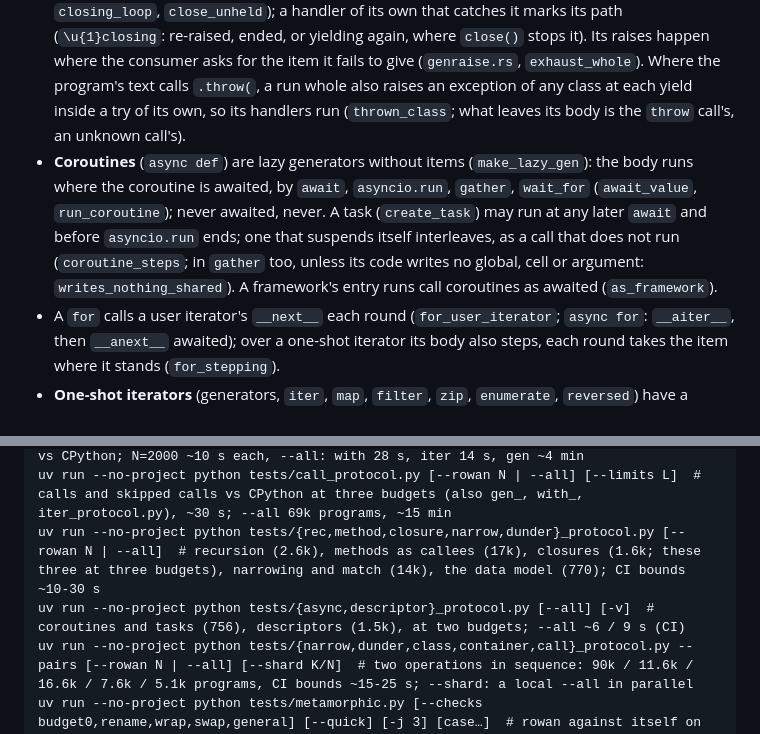
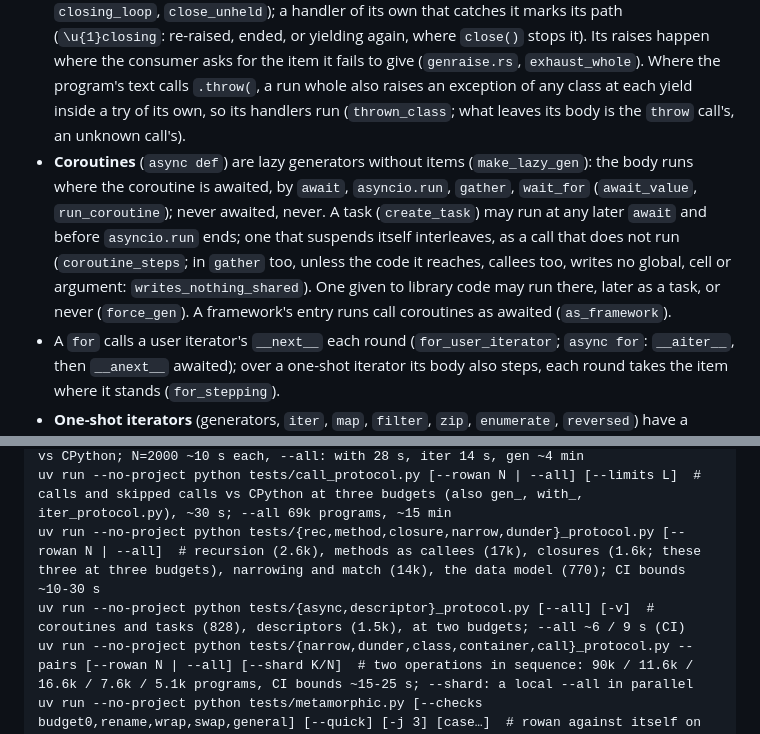
Before and after one commit to kaidaniel/rowan, a Markdown page: AGENTS.md, 2 parts joined by grey strips. GitHub-like rendering.

```diff
--- a/AGENTS.md
+++ b/AGENTS.md
@@ -56,7 +56,7 @@ Every call of the program's code runs the callee's body at the call site (`calls
 * A generator expression is a generator of `iter()` of its first iterable (`FuncNode::GenExp`). One whose items are all taken before any other code runs is run where it is written, as a comprehension (`Scopes::eager_genexps`): unpacked, or given whole to a builtin taking every item at once whose name no scope around binds (`syntax::Bound`: a program's own `sum` may take none); given to a method or a library function, by what the callee is at the call (`bulk_genexp`).
 * `@contextmanager` bodies run at their yield; the body's `return` / `break` / `continue` run the generator's rest first (`CmHook::jumps`). `any` / `all` / `next` / `in` of a generator made for them stop it where an item decides (`stopearly.rs`).
 * A generator dropped before its end is closed: GeneratorExit is raised at its yield (`genclose.rs`: `closing_loop`, `close_unheld`); a handler of its own that catches it marks its path (`\u{1}closing`: re-raised, ended, or yielding again, where `close()` stops it). Its raises happen where the consumer asks for the item it fails to give (`genraise.rs`, `exhaust_whole`). Where the program's text calls `.throw(`, a run whole also raises an exception of any class at each yield inside a try of its own, so its handlers run (`thrown_class`; what leaves its body is the `throw` call's, an unknown call's).
-* **Coroutines** (`async def`) are lazy generators without items (`make_lazy_gen`): the body runs where the coroutine is awaited, by `await`, `asyncio.run`, `gather`, `wait_for` (`await_value`, `run_coroutine`); never awaited, never. A task (`create_task`) may run at any later `await` and before `asyncio.run` ends; one that suspends itself interleaves, as a call that does not run (`coroutine_steps`; in `gather` too, unless its code writes no global, cell or argument: `writes_nothing_shared`). A framework's entry runs call coroutines as awaited (`as_framework`).
+* **Coroutines** (`async def`) are lazy generators without items (`make_lazy_gen`): the body runs where the coroutine is awaited, by `await`, `asyncio.run`, `gather`, `wait_for` (`await_value`, `run_coroutine`); never awaited, never. A task (`create_task`) may run at any later `await` and before `asyncio.run` ends; one that suspends itself interleaves, as a call that does not run (`coroutine_steps`; in `gather` too, unless the code it reaches, callees too, writes no global, cell or argument: `writes_nothing_shared`). One given to library code may run there, later as a task, or never (`force_gen`). A framework's entry runs call coroutines as awaited (`as_framework`).
 * A `for` calls a user iterator's `__next__` each round (`for_user_iterator`; `async for`: `__aiter__`, then `__anext__` awaited); over a one-shot iterator its body also steps, each round takes the item where it stands (`for_stepping`).
 * **One-shot iterators** (generators, `iter`, `map`, `filter`, `zip`, `enumerate`, `reversed`) have a cursor from creation (`start_iterator`). Whatever takes items takes them from the cursor and moves it (`items_from_cursor`, `positions_left`, `cursor_alternatives`); they have no `len` and no subscripts. A `map` calling the program's function gives what its calls change item by item (`effects_per_item`, as a generator's `GenEffects`). One over a list, dict, set or deque is *live* (`Tables::live_iters`): if its containers changed, it takes its items again (`sync_live`; inside a refill of the same sources, items not known), and a dict's, set's or deque's whose keys changed raises RuntimeError. Used up, it stays so.
 
@@ -101,7 +101,7 @@ uv run --no-project python tests/try_protocol.py [--rowan N]  # the try routing:
 uv run --no-project python tests/{gen,with,iter}_protocol.py [--rowan N | --all] [--seed S] [-v]  # generators (58k programs), with (6.7k), iterators and aliasing (3.6k) vs CPython; N=2000 ~10 s each, --all: with 28 s, iter 14 s, gen ~4 min
 uv run --no-project python tests/call_protocol.py [--rowan N | --all] [--limits L]  # calls and skipped calls vs CPython at three budgets (also gen_, with_, iter_protocol.py), ~30 s; --all 69k programs, ~15 min
 uv run --no-project python tests/{rec,method,closure,narrow,dunder}_protocol.py [--rowan N | --all]  # recursion (2.6k), methods as callees (17k), closures (1.6k; these three at three budgets), narrowing and match (14k), the data model (770); CI bounds ~10-30 s
-uv run --no-project python tests/{async,descriptor}_protocol.py [--all] [-v]  # coroutines and tasks (756), descriptors (1.5k), at two budgets; --all ~6 / 9 s (CI)
+uv run --no-project python tests/{async,descriptor}_protocol.py [--all] [-v]  # coroutines and tasks (828), descriptors (1.5k), at two budgets; --all ~6 / 9 s (CI)
 uv run --no-project python tests/{narrow,dunder,class,container,call}_protocol.py --pairs [--rowan N | --all] [--shard K/N]  # two operations in sequence: 90k / 11.6k / 16.6k / 7.6k / 5.1k programs, CI bounds ~15-25 s; --shard: a local --all in parallel
 uv run --no-project python tests/metamorphic.py [--checks budget0,rename,wrap,swap,general] [--quick] [-j 3] [case…]  # rowan against itself on the golden cases, ~10 min (--quick: every 40th, ~15 s)
 uv run --no-project python tests/run_golden.py      # all suites, ~5 s; paths select cases; -v; --pending [--prune]: cases in tests/*/PENDING
```
Also changed, not shown: other parts of AGENTS.md (+3 -3 lines).
